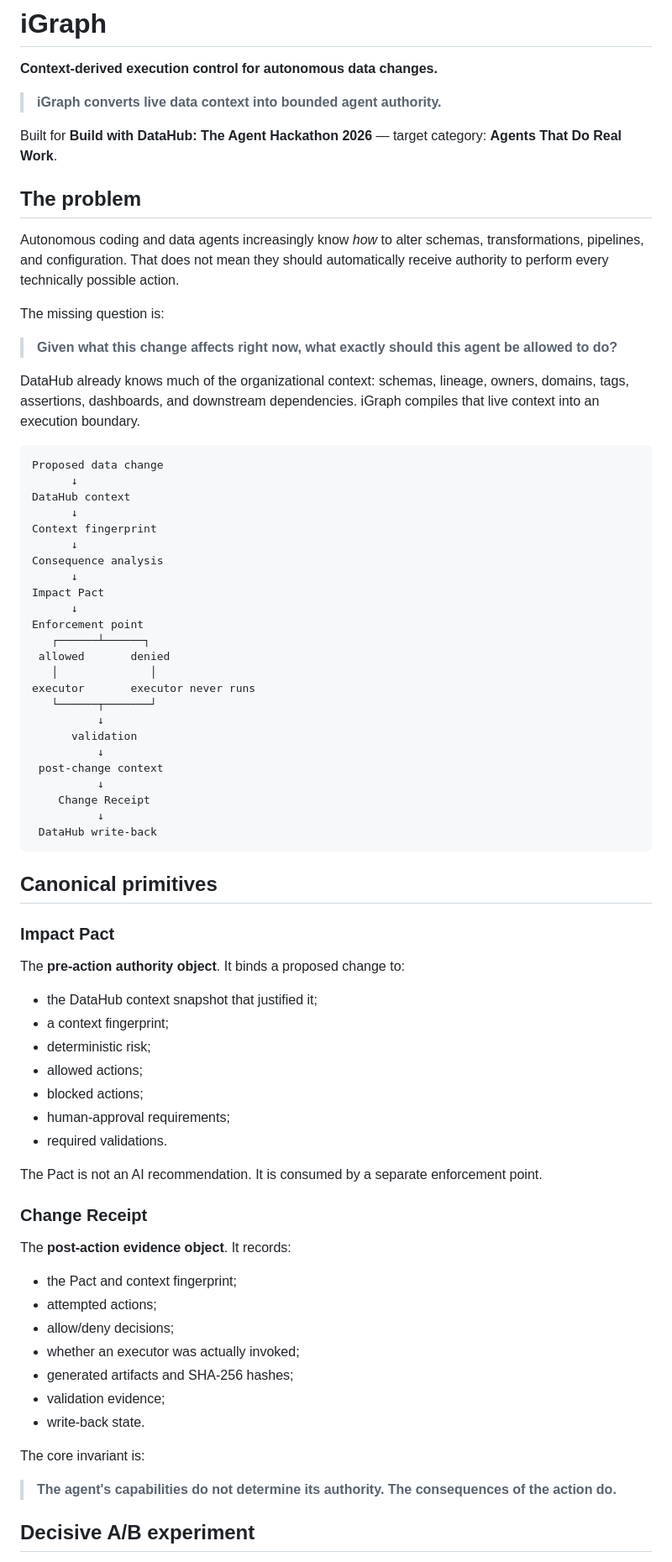
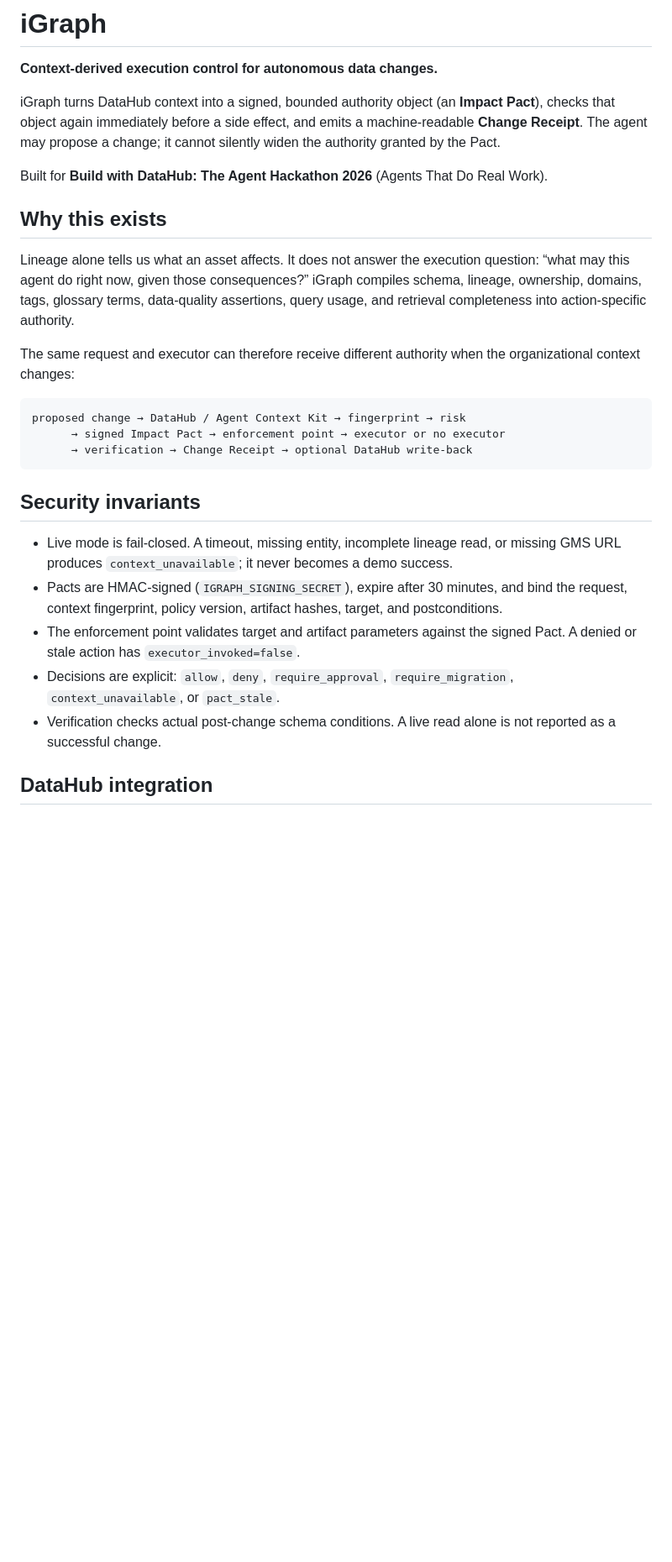
Before and after one commit to etvjay/iGraph, a Markdown page: README.md, the part around one of its changes. Shown at 84% size. Drawn GitHub-style; blank space fills up the shorter version.

````diff
--- a/README.md
+++ b/README.md
@@ -2,78 +2,43 @@
 
 **Context-derived execution control for autonomous data changes.**
 
-> **iGraph converts live data context into bounded agent authority.**
+iGraph turns DataHub context into a signed, bounded authority object (an **Impact
+Pact**), checks that object again immediately before a side effect, and emits a
+machine-readable **Change Receipt**. The agent may propose a change; it cannot
+silently widen the authority granted by the Pact.
 
-Built for **Build with DataHub: The Agent Hackathon 2026** — target category: **Agents That Do Real Work**.
+Built for **Build with DataHub: The Agent Hackathon 2026** (Agents That Do Real
+Work).
 
-## The problem
+## Why this exists
 
-Autonomous coding and data agents increasingly know *how* to alter schemas, transformations, pipelines, and configuration. That does not mean they should automatically receive authority to perform every technically possible action.
+Lineage alone tells us what an asset affects. It does not answer the execution
+question: “what may this agent do right now, given those consequences?” iGraph
+compiles schema, lineage, ownership, domains, tags, glossary terms, data-quality
+assertions, query usage, and retrieval completeness into action-specific authority.
 
-The missing question is:
-
-> **Given what this change affects right now, what exactly should this agent be allowed to do?**
-
-DataHub already knows much of the organizational context: schemas, lineage, owners, domains, tags, assertions, dashboards, and downstream dependencies. iGraph compiles that live context into an execution boundary.
+The same request and executor can therefore receive different authority when the
+organizational context changes:
 
 ```text
-Proposed data change
-      ↓
-DataHub context
-      ↓
-Context fingerprint
-      ↓
-Consequence analysis
-      ↓
-Impact Pact
-      ↓
-Enforcement point
-   ┌──────┴──────┐
- allowed       denied
-   │              │
-executor       executor never runs
-   └──────┬───────┘
-          ↓
-      validation
-          ↓
- post-change context
-          ↓
-    Change Receipt
-          ↓
- DataHub write-back
+proposed change → DataHub / Agent Context Kit → fingerprint → risk
+      → signed Impact Pact → enforcement point → executor or no executor
+      → verification → Change Receipt → optional DataHub write-back
 ```
 
-## Canonical primitives
+## Security invariants
 
-### Impact Pact
+- Live mode is fail-closed. A timeout, missing entity, incomplete lineage read, or
+  missing GMS URL produces `context_unavailable`; it never becomes a demo success.
+- Pacts are HMAC-signed (`IGRAPH_SIGNING_SECRET`), expire after 30 minutes, and
+  bind the request, context fingerprint, policy version, artifact hashes, target,
+  and postconditions.
+- The enforcement point validates target and artifact parameters against the signed
+  Pact. A denied or stale action has `executor_invoked=false`.
+- Decisions are explicit: `allow`, `deny`, `require_approval`,
+  `require_migration`, `context_unavailable`, or `pact_stale`.
+- Verification checks actual post-change schema conditions. A live read alone is
+  not reported as a successful change.
 
-The **pre-action authority object**. It binds a proposed change to:
+## DataHub integration
 
-- the DataHub context snapshot that justified it;
-- a context fingerprint;
-- deterministic risk;
-- allowed actions;
-- blocked actions;
-- human-approval requirements;
-- required validations.
-
-The Pact is not an AI recommendation. It is consumed by a separate enforcement point.
-
-### Change Receipt
-
-The **post-action evidence object**. It records:
-
-- the Pact and context fingerprint;
-- attempted actions;
-- allow/deny decisions;
-- whether an executor was actually invoked;
-- generated artifacts and SHA-256 hashes;
-- validation evidence;
-- write-back state.
-
-The core invariant is:
-
-> **The agent's capabilities do not determine its authority. The consequences of the action do.**
-
-## Decisive A/B experiment
-
````
Also changed, not shown: other parts of README.md (+60 -142 lines).
